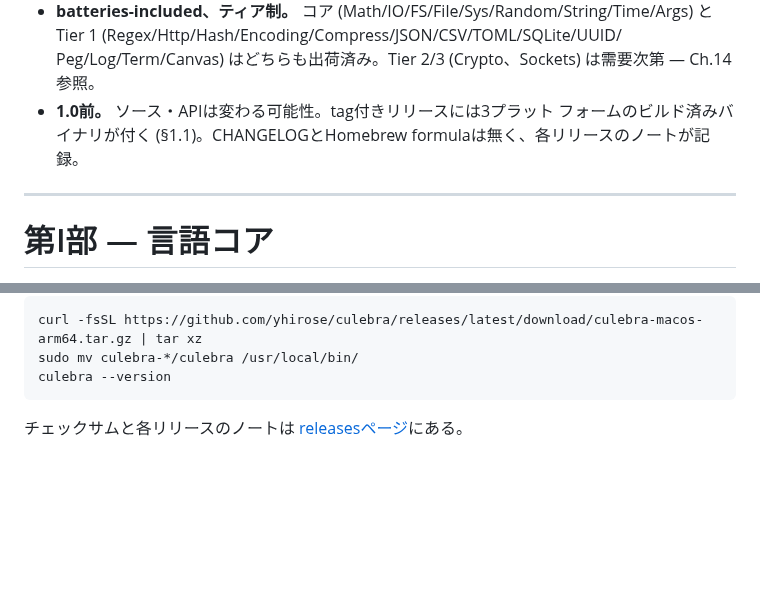
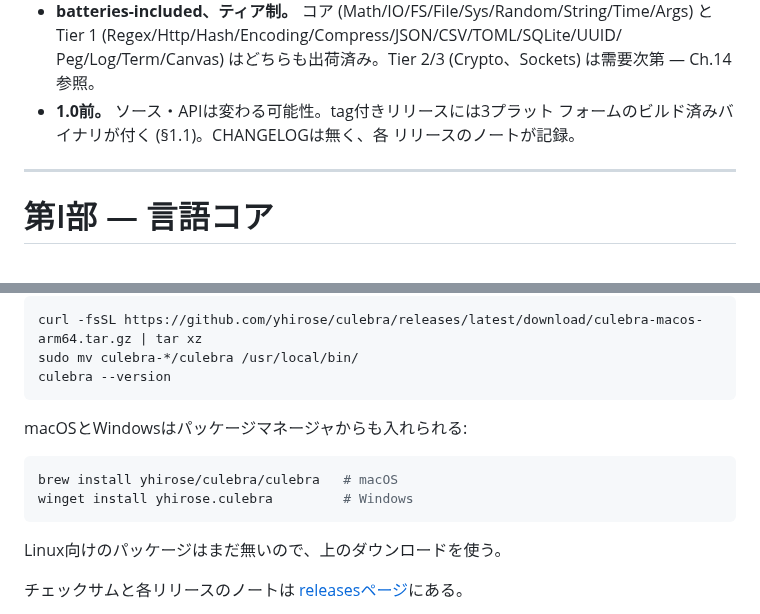
Before and after one commit to yhirose/culebra, a Markdown page: docs/handbook.ja.md, 2 parts joined by grey strips. Drawn GitHub-style; blank space fills up the shorter version.

````diff
--- a/docs/handbook.ja.md
+++ b/docs/handbook.ja.md
@@ -75,8 +75,8 @@ APIリファレンスは [`stdlib.ja.md`](stdlib.ja.md) を参照してくださ
   Peg/Log/Term/Canvas) はどちらも出荷済み。Tier 2/3 (Crypto、Sockets)
   は需要次第 — Ch.14参照。
 - **1.0前。** ソース・APIは変わる可能性。tag付きリリースには3プラット
-  フォームのビルド済みバイナリが付く (§1.1)。CHANGELOGとHomebrew
-  formulaは無く、各リリースのノートが記録。
+  フォームのビルド済みバイナリが付く (§1.1)。CHANGELOGは無く、各
+  リリースのノートが記録。
 
 ---
 
@@ -107,6 +107,15 @@ curl -fsSL https://github.com/yhirose/culebra/releases/latest/download/culebra-m
 sudo mv culebra-*/culebra /usr/local/bin/
 culebra --version
 ```
+
+macOSとWindowsはパッケージマネージャからも入れられる:
+
+```bash
+brew install yhirose/culebra/culebra   # macOS
+winget install yhirose.culebra         # Windows
+```
+
+Linux向けのパッケージはまだ無いので、上のダウンロードを使う。
 
 チェックサムと各リリースのノートは
 [releasesページ](https://github.com/yhirose/culebra/releases)にある。
````
Also changed, not shown: README.md (+9 -0 lines), docs/handbook.md (+10 -2 lines).
